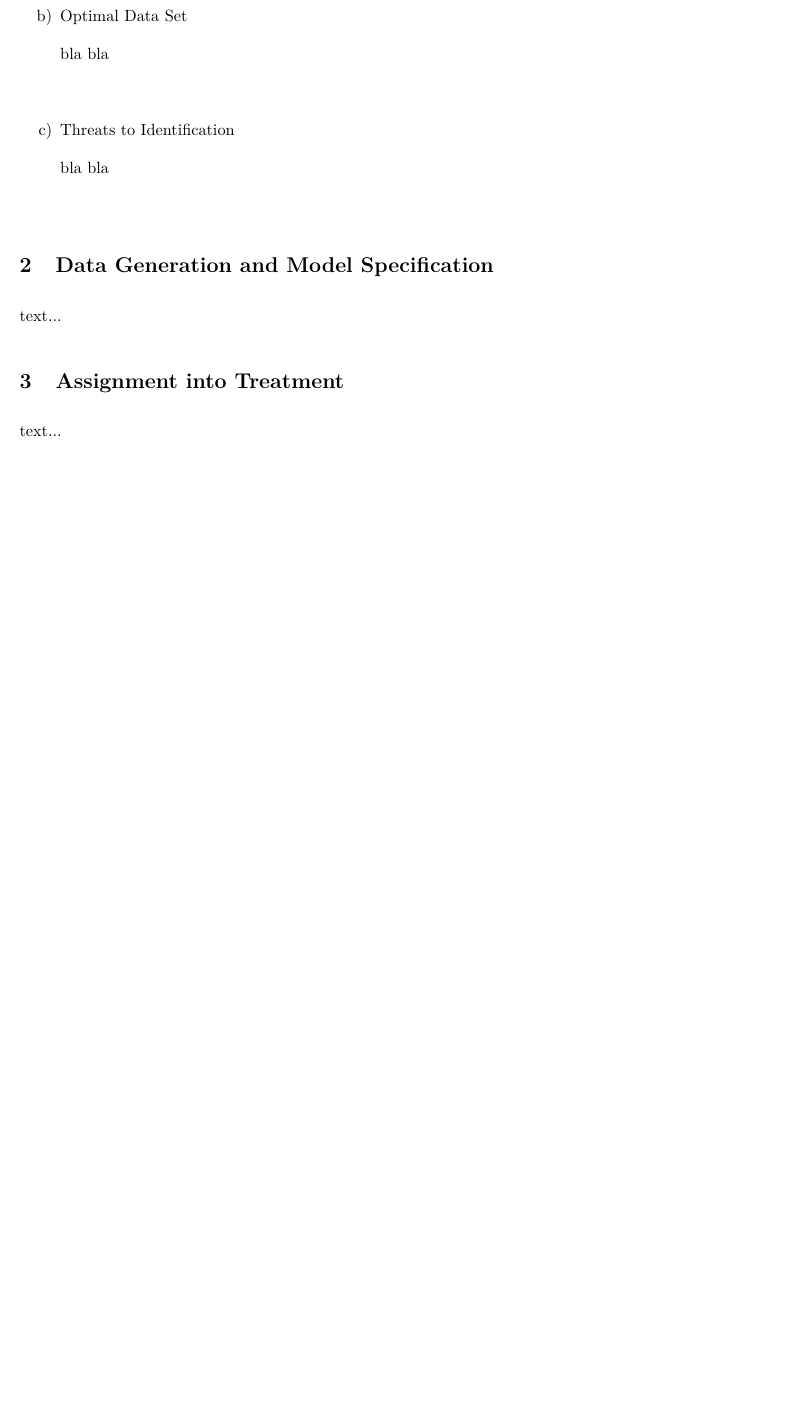
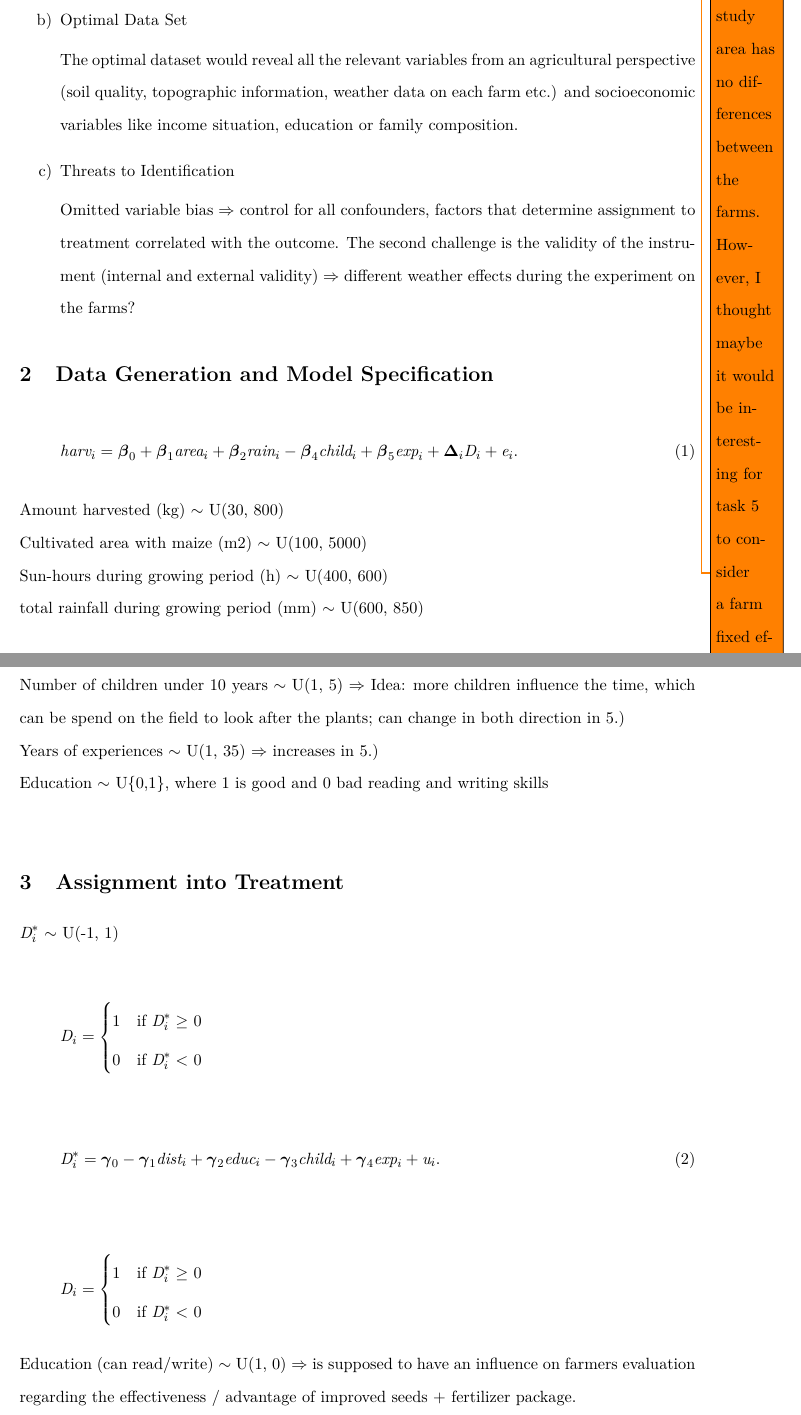
Before and after one commit to jonas121991/causalcrushers, a LaTeX problem sheet (text/assignment_text.tex): part of page 1 of 3 before the commit and two parts of pages 2 and 3 of 4 after it, the two joined at a grey line, cut so that both start at the same text, the shorter picture padded with empty space. Compiled offline with pdfLaTeX.

Commit message:
implemented text from Jonas into Latex

```diff
--- a/text/assignment_text.tex
+++ b/text/assignment_text.tex
@@ -22,3 +25,5 @@ bla bla \cite{Foroni2011} bla bla. \\
+Unfortunately, we have no information about the soil quality, which has an influence of the amount harvested even without any treatment. Therefore, we also face the issue of omitted variable bias. \todo{(Here: if we need to adjust, we can also assume that the soil quality of the study area has no differences between the farms. However, I thought maybe it would be interesting for task 5 to consider a farm fixed effect to control for soil quality differences. Besides, we could also include a variable “soil quality in soil-points” U ~ (1,100) to consider the variable in the equation).}
+
 
 \begin{enumerate}
 \item Experiment
@@ -27,20 +33,59 @@ bla bla \\
 \item Optimal Data Set
 
-bla bla \\
+The optimal dataset would reveal all the relevant variables from an agricultural perspective (soil quality, topographic information, weather data on each farm etc.) and socioeconomic variables like income situation, education or family composition.
 
 \item Threats to Identification
 
-bla bla \\
+Omitted variable bias $\Rightarrow$ control for all confounders, factors that determine assignment to treatment correlated with the outcome. The second challenge is the validity of the instrument (internal and external validity) $\Rightarrow$ different weather effects during the experiment on the farms?
 
 \end{enumerate}
 
 \section{Data Generation and Model Specification} \label{sec:data}
 
-text...
+\begin{align}
+	\label{eq:eq1}
+	\textit{harv}_i &= \boldsymbol{\beta}_0 + \boldsymbol{\beta}_1 \textit{area}_i + \boldsymbol{\beta}_2 \textit{rain}_i - \boldsymbol{\beta}_4 \textit{child}_i + \boldsymbol{\beta}_5 \textit{exp}_i + \boldsymbol{\Delta}_i \textit{D}_i + \textit{e}_i.
+\end{align}
+
+Amount harvested (kg)  $\sim$ U(30, 800)  \\
+Cultivated area with maize (m2) $\sim$ U(100, 5000) \\
+Sun-hours during growing period (h) $\sim$ U(400, 600) \\
+total rainfall during growing period (mm) $\sim$ U(600, 850) \\
+Number of children under 10 years $\sim$ U(1, 5)  $\Rightarrow$ Idea: more children influence the time, which can be spend on the field to look after the plants; can change in both direction in 5.) \\
+Years of experiences $\sim$ U(1, 35) $\Rightarrow$ increases in 5.) \\
+Education $\sim$ U\{0,1\}, where 1 is good and 0 bad reading and writing skills \\
+
 
 \section{Assignment into Treatment} \label{sec:assignment}
 
-text...
+$\textit{D}_i^\ast$ $\sim$ U(-1, 1)
+
+\begin{align*}
+  \textit{D}_i =
+    \begin{cases}
+      1 & \text{if $\textit{D}_i^\ast \geq$ 0}\\
+      0 & \text{if $\textit{D}_i^\ast <$ 0}
+    \end{cases}
+\end{align*}
+
+\begin{align}
+	\label{eq:eq1}
+	\textit{D}_i^\ast &= \boldsymbol{\gamma}_0 - \boldsymbol{\gamma}_1 \textit{dist}_i + \boldsymbol{\gamma}_2 \textit{educ}_i -  \boldsymbol{\gamma}_3 \textit{child}_i + \boldsymbol{\gamma}_4 \textit{exp}_i  + \textit{u}_i.
+\end{align}
+
+
+
+\begin{align*}
+  \textit{D}_i =
+    \begin{cases}
+      1 & \text{if $\textit{D}_i^\ast \geq$ 0}\\
+      0 & \text{if $\textit{D}_i^\ast <$ 0}
+    \end{cases}
+\end{align*}
+
+
+Education (can read/write) $\sim$ U(1, 0) $\Rightarrow$ is supposed to have an influence on farmers evaluation regarding the effectiveness / advantage of improved seeds + fertilizer package.
+
 
 \section{Selection Bias} \label{sec:selection}
 
```
Also changed, not shown: text/assignment_text.pdf, text/assignment_text.tex (15 more changed lines), 5 other files.
